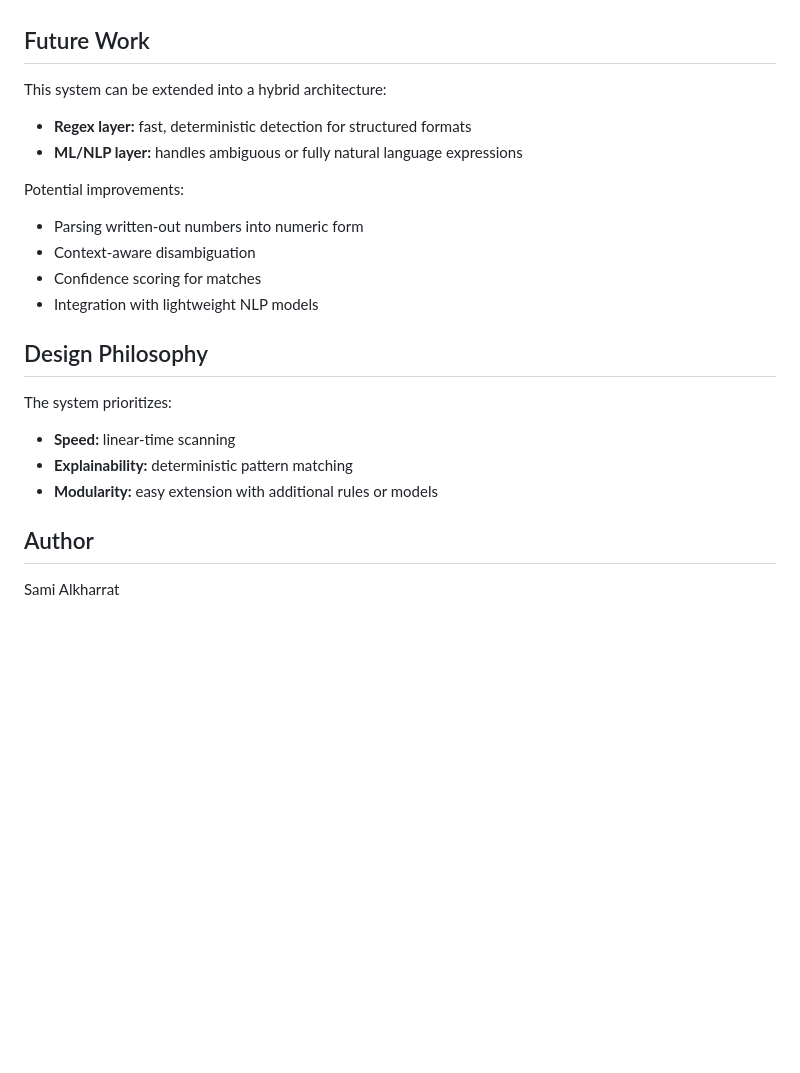
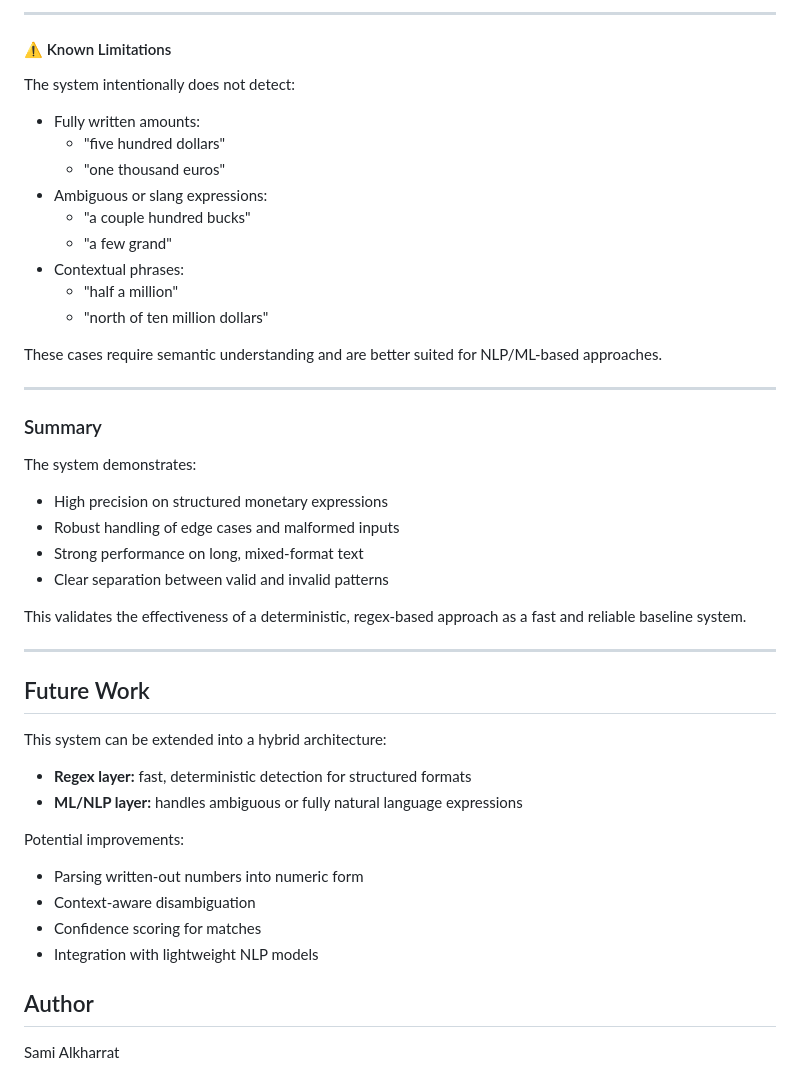
Before and after one commit to juggernautofmc/money-detector, a Markdown page: README.md, the part around one of its changes. GitHub-like rendering; blank space fills up the shorter version.

```diff
--- a/README.md
+++ b/README.md
@@ -121,3 +232,35 @@ Some ambiguous numeric phrases are intentionally ignored to reduce false positiv
+---
+
+#### ⚠️ Known Limitations
+
+The system intentionally does not detect:
+
+- Fully written amounts:
+  - "five hundred dollars"
+  - "one thousand euros"
+- Ambiguous or slang expressions:
+  - "a couple hundred bucks"
+  - "a few grand"
+- Contextual phrases:
+  - "half a million"
+  - "north of ten million dollars"
+
+These cases require semantic understanding and are better suited for NLP/ML-based approaches.
+
+---
+
+### Summary
+
+The system demonstrates:
+
+- High precision on structured monetary expressions
+- Robust handling of edge cases and malformed inputs
+- Strong performance on long, mixed-format text
+- Clear separation between valid and invalid patterns
+
+This validates the effectiveness of a deterministic, regex-based approach as a fast and reliable baseline system.
+
+---
 
 ## Future Work
 
@@ -131,13 +274,6 @@ Potential improvements:
 - Confidence scoring for matches
 - Integration with lightweight NLP models
 
-## Design Philosophy
-
-The system prioritizes:
-- **Speed:** linear-time scanning
-- **Explainability:** deterministic pattern matching
-- **Modularity:** easy extension with additional rules or models
-
 ## Author
 
 Sami Alkharrat
```
Also changed, not shown: other parts of README.md (+116 -5 lines).
